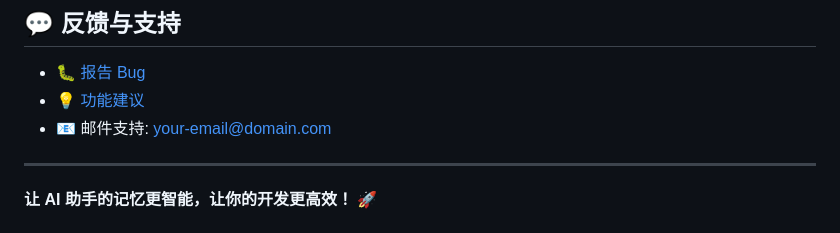
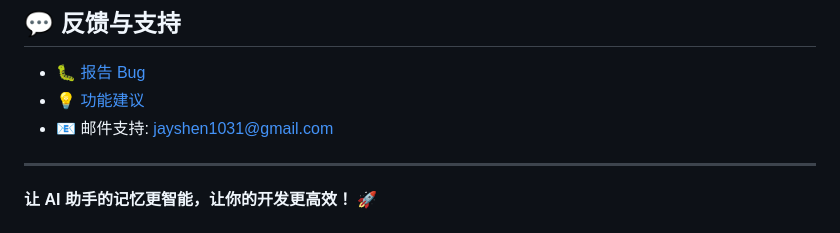
Before and after one commit to jayshen1031/cursor-chat-memory, a Markdown page: README.md, the part around the change. Drawn GitHub-style.

```diff
--- a/README.md
+++ b/README.md
@@ -410,7 +410,7 @@ MIT License - 详见 [LICENSE](LICENSE) 文件
 
 - 🐛 [报告 Bug](../../issues)
 - 💡 [功能建议](../../discussions)
-- 📧 邮件支持: your-email@domain.com
+- 📧 邮件支持: jayshen1031@gmail.com
 
 ---
 
```
Also changed, not shown: RELEASE_NOTES_v2.1.0.md (+1 -1 lines).
